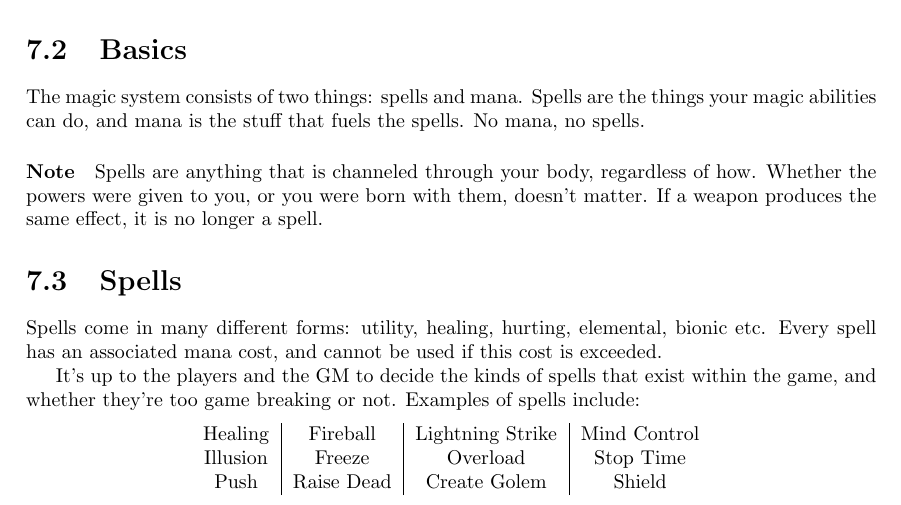
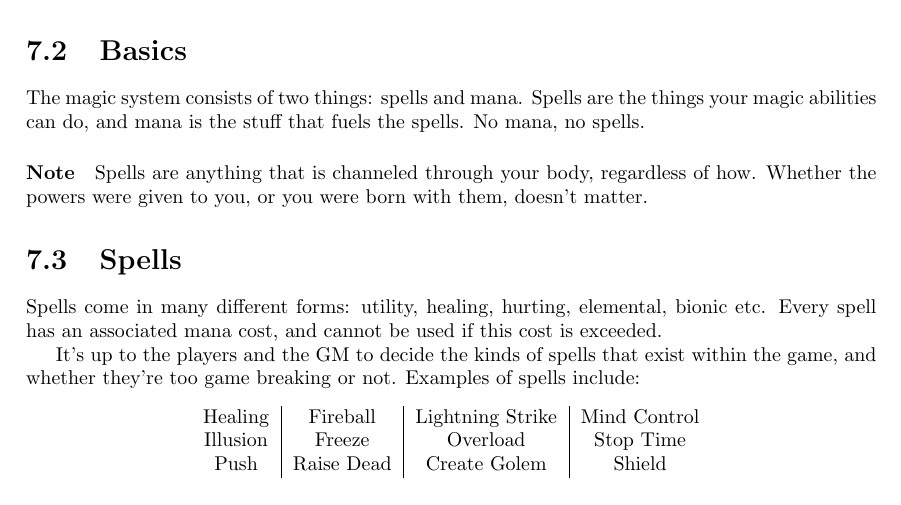
Before and after one commit to ElectricCoffee/SirenRPG, a LaTeX thesis (src/main.tex, which reads src/chapters/magic.tex): part of page 27 of 40, cut so that both start at the same text. Compiled offline with pdfLaTeX.

Commit message:
remove ambiguous line

```diff
--- a/src/chapters/magic.tex
+++ b/src/chapters/magic.tex
@@ -13,7 +13,6 @@ No mana, no spells.
 
 \paragraph{Note} Spells are anything that is channeled through your body, regardless of how.
 Whether the powers were given to you, or you were born with them, doesn't matter.
-If a weapon produces the same effect, it is no longer a spell.
 
 \section{Spells}
 Spells come in many different forms: utility, healing, hurting, elemental, bionic etc.
```
